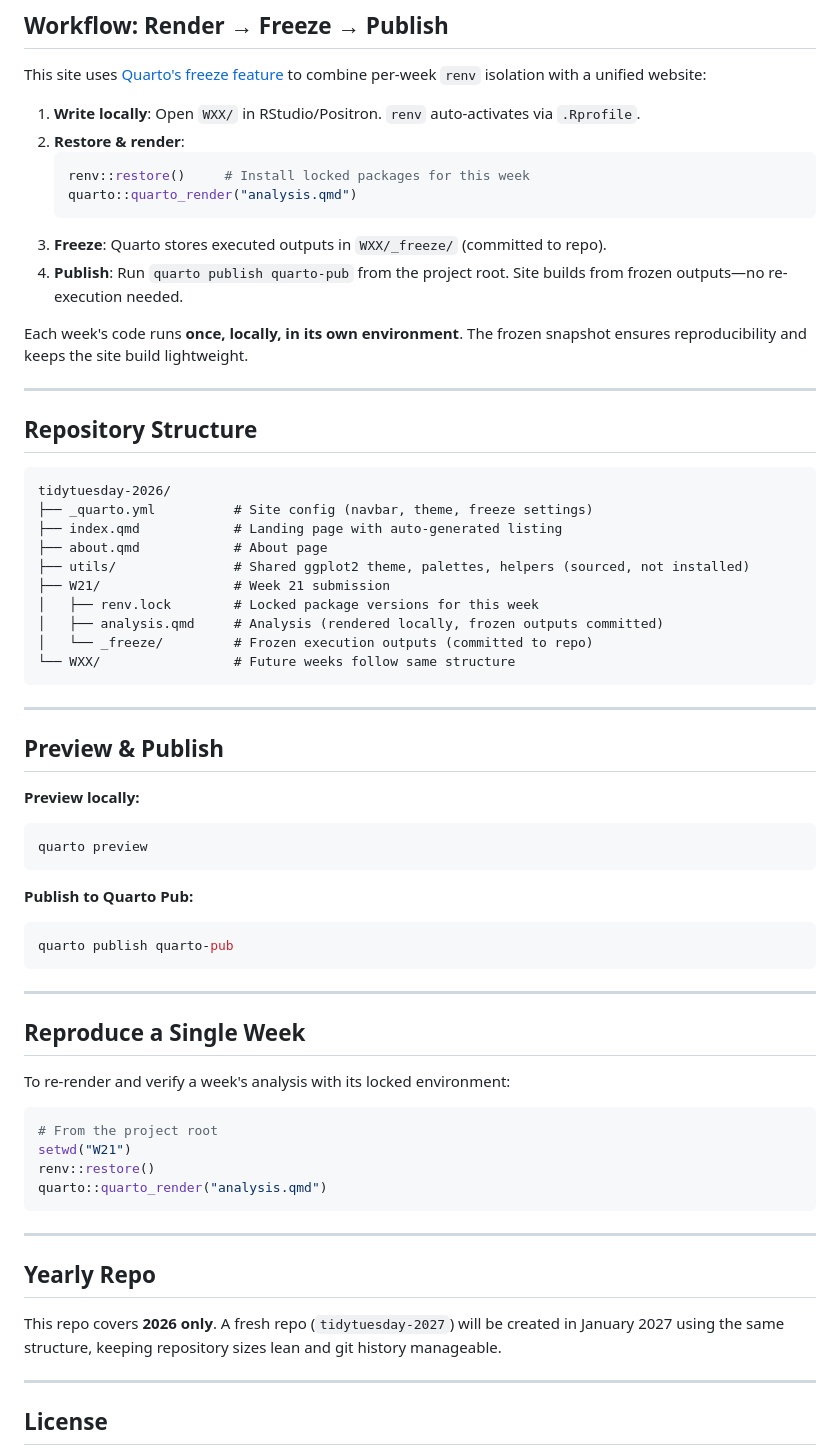
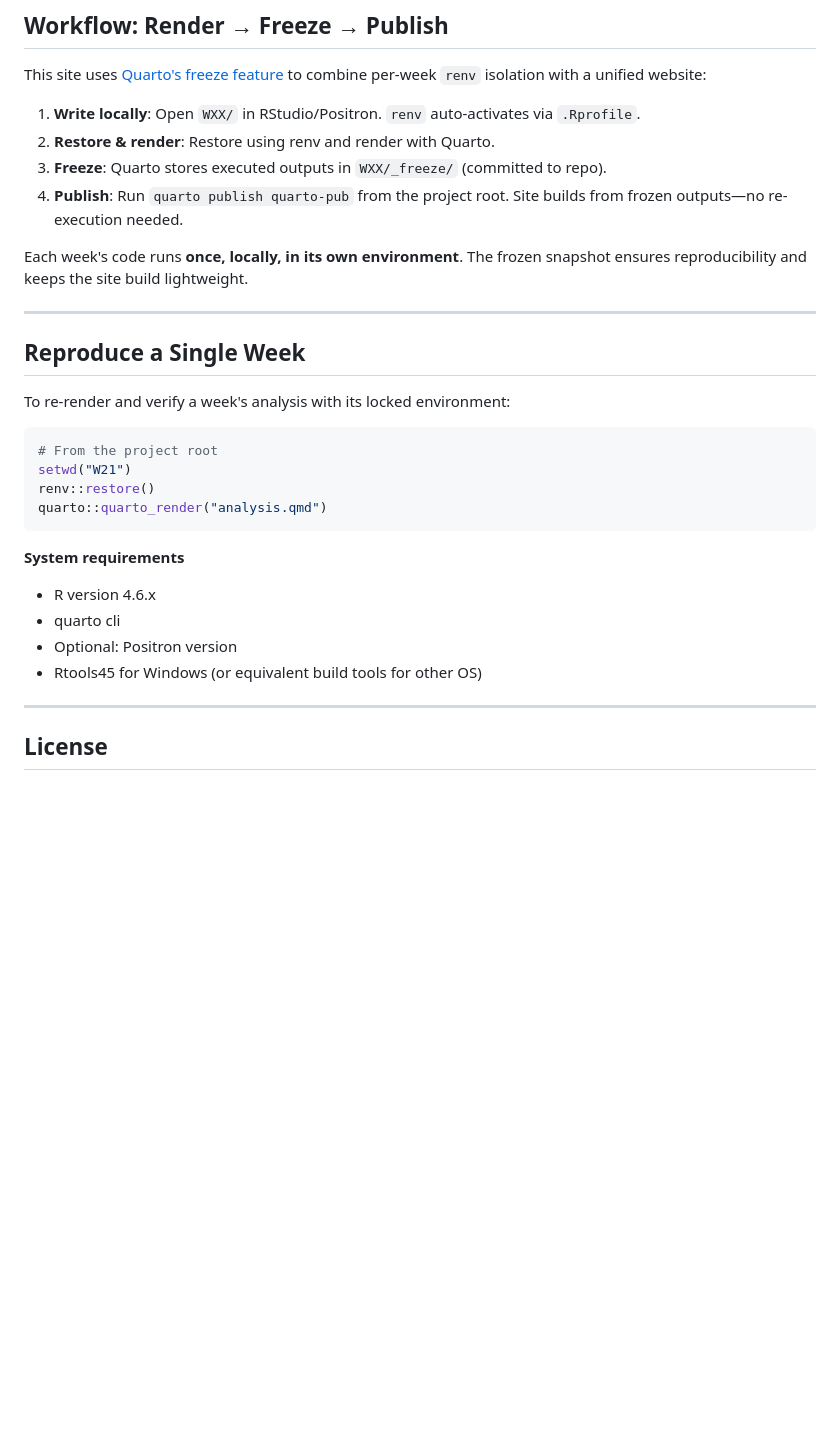
Before and after one commit to thedbcooper/tidytuesday-2026, a Markdown page: README.md, the part around one of its changes. Rendered like a GitHub page; blank space fills up the shorter version.

````diff
--- a/README.md
+++ b/README.md
@@ -32,46 +57,11 @@ Each week a new dataset is released. This repo contains my analyses, exploration
 This site uses [Quarto's freeze feature](https://quarto.org/docs/projects/code-execution.html#freeze) to combine per-week `renv` isolation with a unified website:
 
 1. **Write locally**: Open `WXX/` in RStudio/Positron. `renv` auto-activates via `.Rprofile`.
-2. **Restore & render**:
-   ```r
-   renv::restore()     # Install locked packages for this week
-   quarto::quarto_render("analysis.qmd")
-   ```
+2. **Restore & render**: Restore using renv and render with Quarto.
 3. **Freeze**: Quarto stores executed outputs in `WXX/_freeze/` (committed to repo).
 4. **Publish**: Run `quarto publish quarto-pub` from the project root. Site builds from frozen outputs—no re-execution needed.
 
 Each week's code runs **once, locally, in its own environment**. The frozen snapshot ensures reproducibility and keeps the site build lightweight.
-
----
-
-## Repository Structure
-
-```
-tidytuesday-2026/
-├── _quarto.yml          # Site config (navbar, theme, freeze settings)
-├── index.qmd            # Landing page with auto-generated listing
-├── about.qmd            # About page
-├── utils/               # Shared ggplot2 theme, palettes, helpers (sourced, not installed)
-├── W21/                 # Week 21 submission
-│   ├── renv.lock        # Locked package versions for this week
-│   ├── analysis.qmd     # Analysis (rendered locally, frozen outputs committed)
-│   └── _freeze/         # Frozen execution outputs (committed to repo)
-└── WXX/                 # Future weeks follow same structure
-```
-
----
-
-## Preview & Publish
-
-**Preview locally:**
-```bash
-quarto preview
-```
-
-**Publish to Quarto Pub:**
-```bash
-quarto publish quarto-pub
-```
 
 ---
 
@@ -86,11 +76,12 @@ renv::restore()
 quarto::quarto_render("analysis.qmd")
 ```
 
----
+**System requirements**
 
-## Yearly Repo
-
-This repo covers **2026 only**. A fresh repo (`tidytuesday-2027`) will be created in January 2027 using the same structure, keeping repository sizes lean and git history manageable.
+* R version 4.6.x
+* quarto cli
+* Optional: Positron version
+* Rtools45 for Windows (or equivalent build tools for other OS)
 
 ---
 
````
Also changed, not shown: other parts of README.md (+25 -0 lines).
